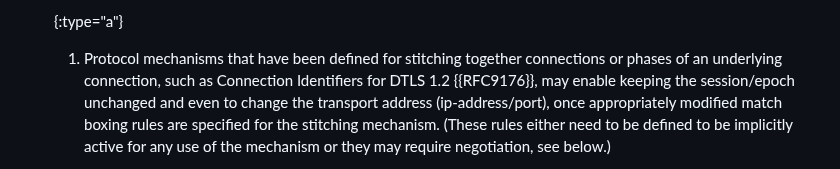
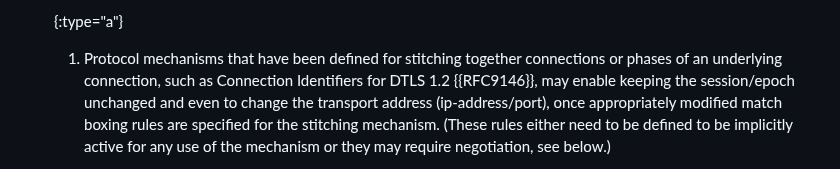
Before and after one commit to core-wg/corrclar, a Markdown page: draft-bormann-core-corr-clar.md, the part around the change. Drawn GitHub-style.

Commit message:
Fix typo in RFC number

```diff
--- a/draft-bormann-core-corr-clar.md
+++ b/draft-bormann-core-corr-clar.md
@@ -379,7 +379,7 @@ Therefore, enhancements may be called for:
    {:type="a"}
    1. Protocol mechanisms that have been defined for stitching
       together connections or phases of an underlying connection, such
-      as Connection Identifiers for DTLS 1.2 {{RFC9176}}, may enable
+      as Connection Identifiers for DTLS 1.2 {{RFC9146}}, may enable
       keeping the session/epoch unchanged and even to change the
       transport address (ip-address/port), once appropriately modified
       match boxing rules are specified for the stitching mechanism.
```
